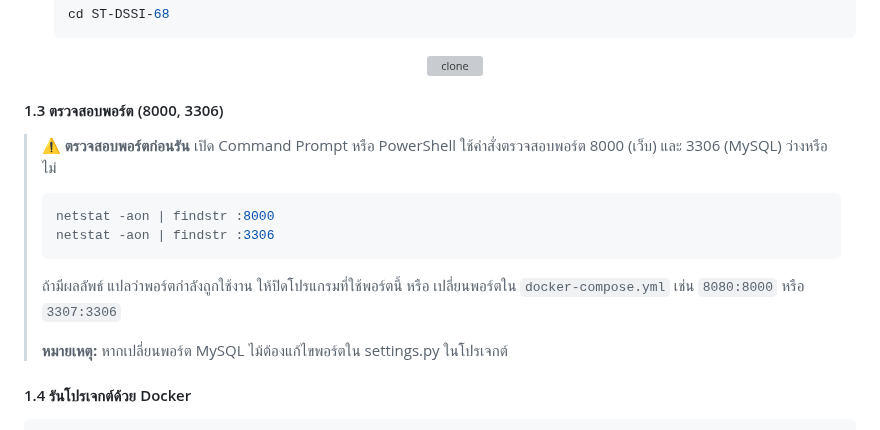
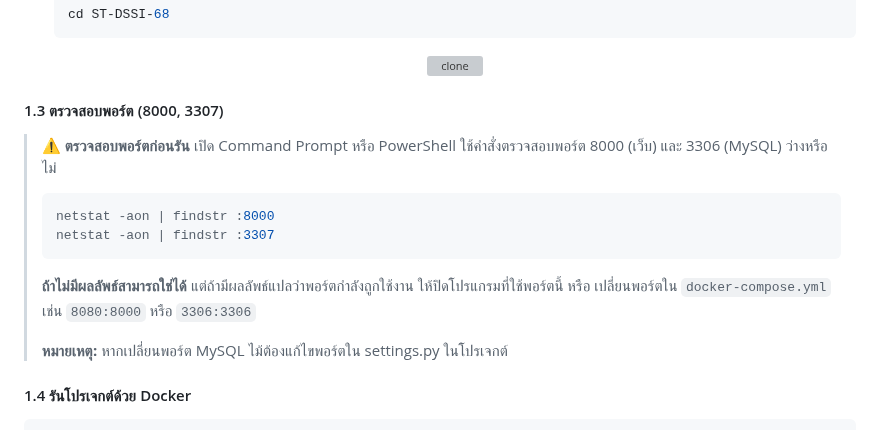
Before and after one commit to nantiwanM/ST-DSSI-68, a Markdown page: README.md, the part around the change. Rendered like a GitHub page; grey boxes are pictures that could not be loaded.

````diff
--- a/README.md
+++ b/README.md
@@ -38,17 +38,17 @@
     <img src="https://github.com/user-attachments/assets/b563d7ba-1cb2-4a0c-b032-d7fcf3613119" alt="clone" width="500"/>
   </p>
 
-#### 1.3 ตรวจสอบพอร์ต (8000, 3306)
+#### 1.3 ตรวจสอบพอร์ต (8000, 3307)
 > ⚠️ **ตรวจสอบพอร์ตก่อนรัน**
 > เปิด Command Prompt หรือ PowerShell ใช้คำสั่งตรวจสอบพอร์ต 8000 (เว็บ) และ 3306 (MySQL) ว่างหรือไม่
 >
 > ```bash
 > netstat -aon | findstr :8000
-> netstat -aon | findstr :3306
+> netstat -aon | findstr :3307
 > ```
 >
-> ถ้ามีผลลัพธ์ แปลว่าพอร์ตกำลังถูกใช้งาน
-> ให้ปิดโปรแกรมที่ใช้พอร์ตนี้ หรือ เปลี่ยนพอร์ตใน `docker-compose.yml` เช่น `8080:8000` หรือ `3307:3306`
+> **ถ้าไม่มีผลลัพธ์สามารถใช่ได้** แต่ถ้ามีผลลัพธ์แปลว่าพอร์ตกำลังถูกใช้งาน
+> ให้ปิดโปรแกรมที่ใช้พอร์ตนี้ หรือ เปลี่ยนพอร์ตใน `docker-compose.yml` เช่น `8080:8000` หรือ `3306:3306`
 >
 > **หมายเหตุ:** หากเปลี่ยนพอร์ต MySQL ไม้ต้องแก้ไขพอร์ตใน settings.py ในโปรเจกต์
 
````
